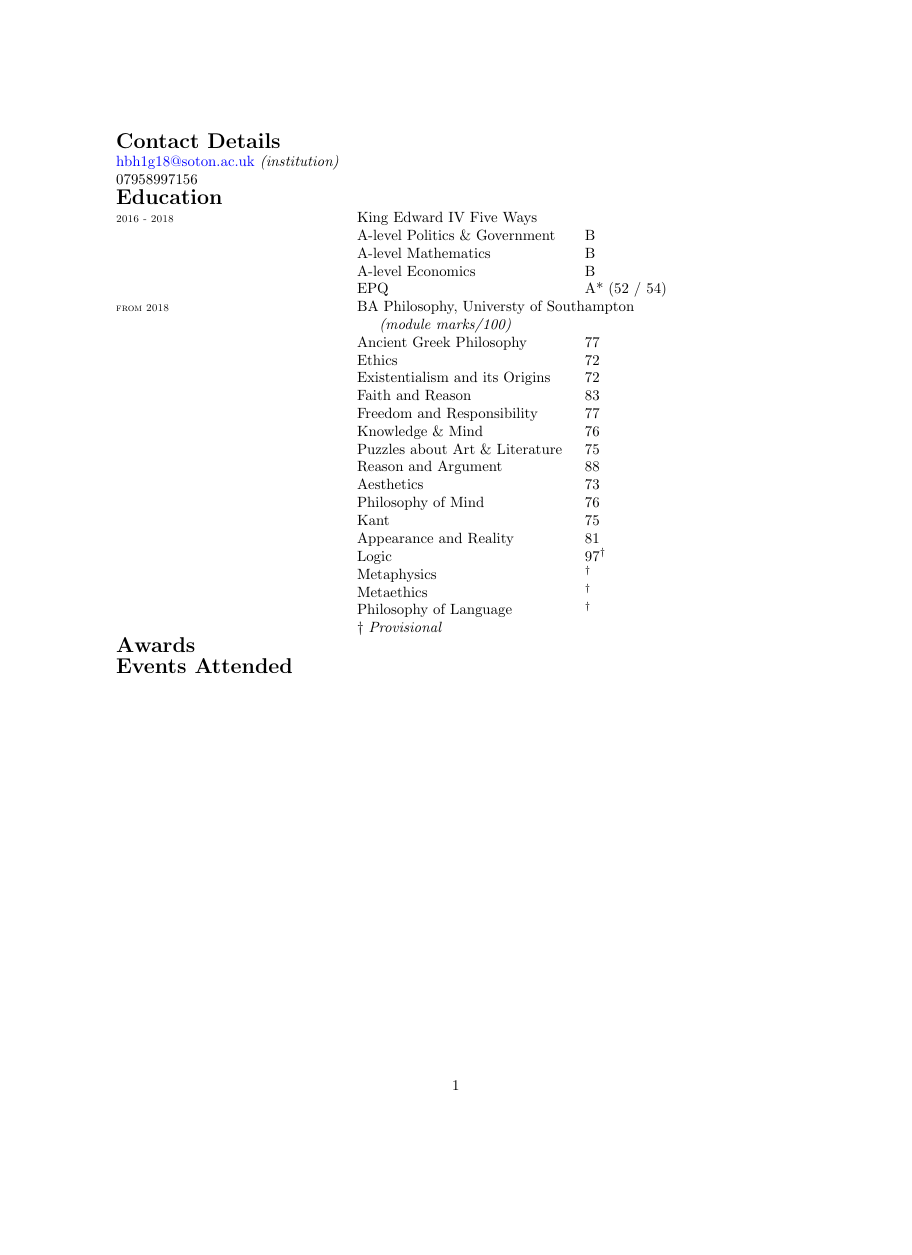
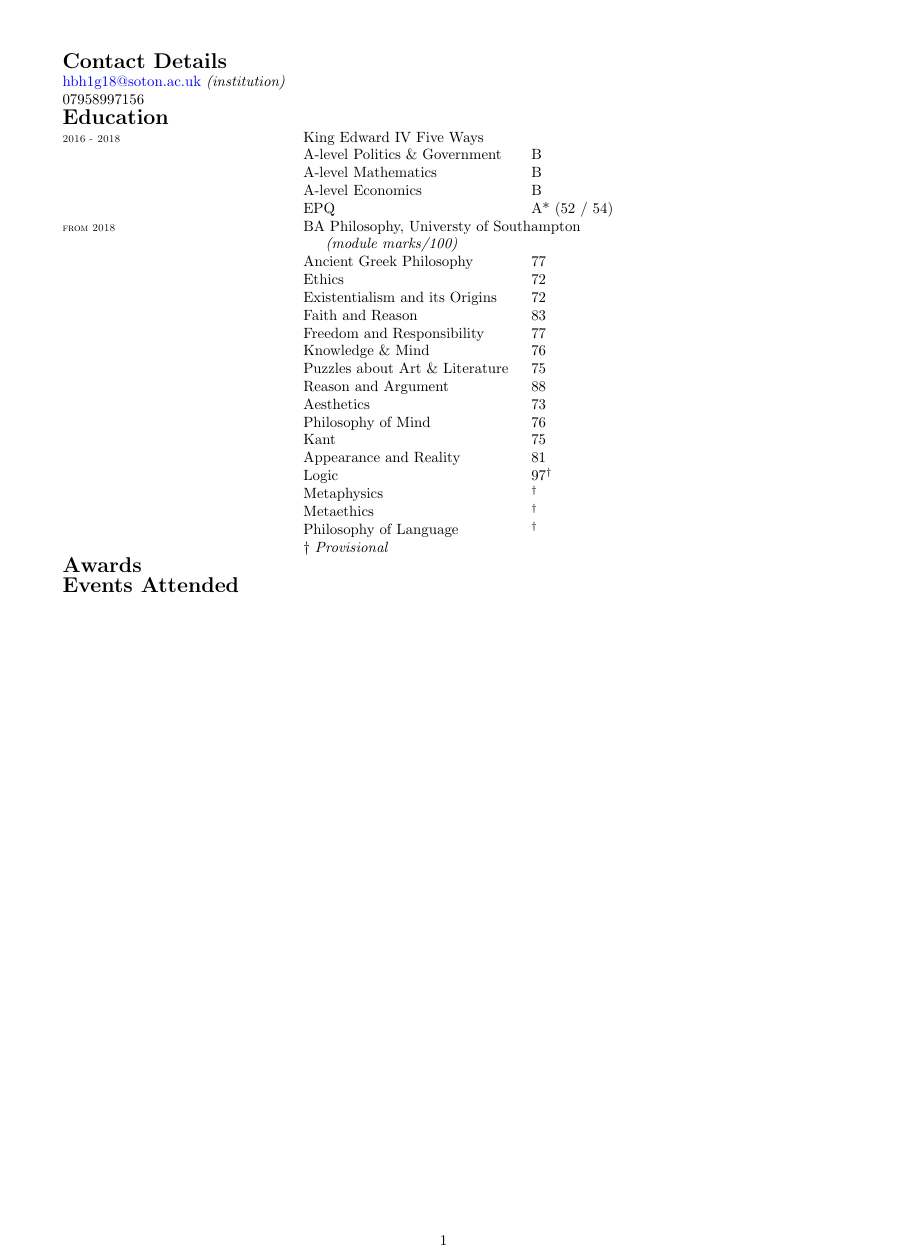
Before and after one commit to Hugo-Heagren/CV-and-website, a LaTeX CV (cv.tex): the whole page, the shorter picture padded with empty space. Compiled offline with pdfLaTeX.

Commit message:
05" MARGINS

```diff
--- a/cv.tex
+++ b/cv.tex
@@ -10,10 +10,9 @@
 % }}}2
 
 % Page Layout and style {{{2
-\geometry{left=1in,
-	right=1in,
-	bottom=1.25in,
-	top=1.25in
+\geometry{
+	a4paper, % paper size a4
+	margin=0.5in, % 0.5" margins all round
 }
 
 \hypersetup{
```
